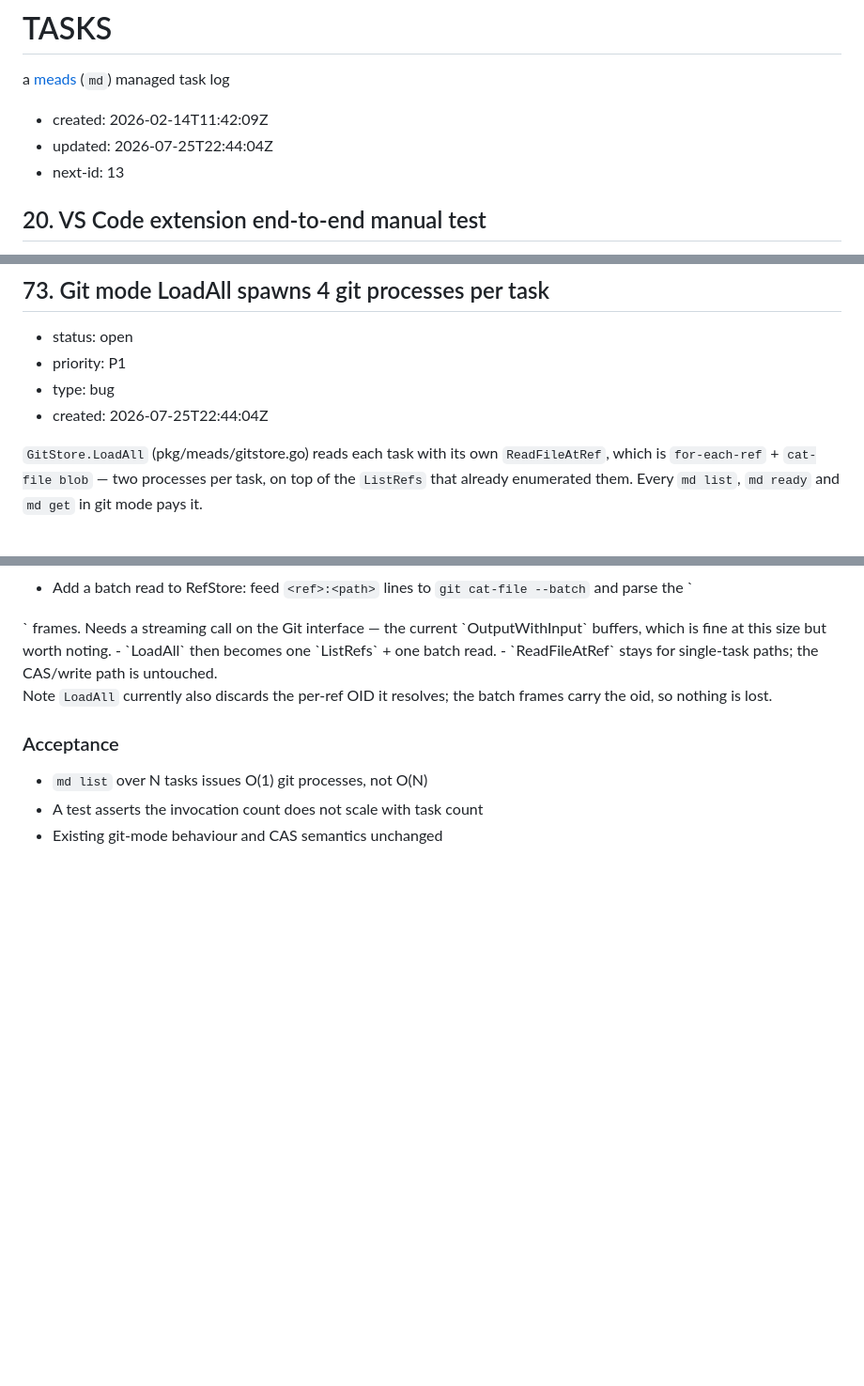
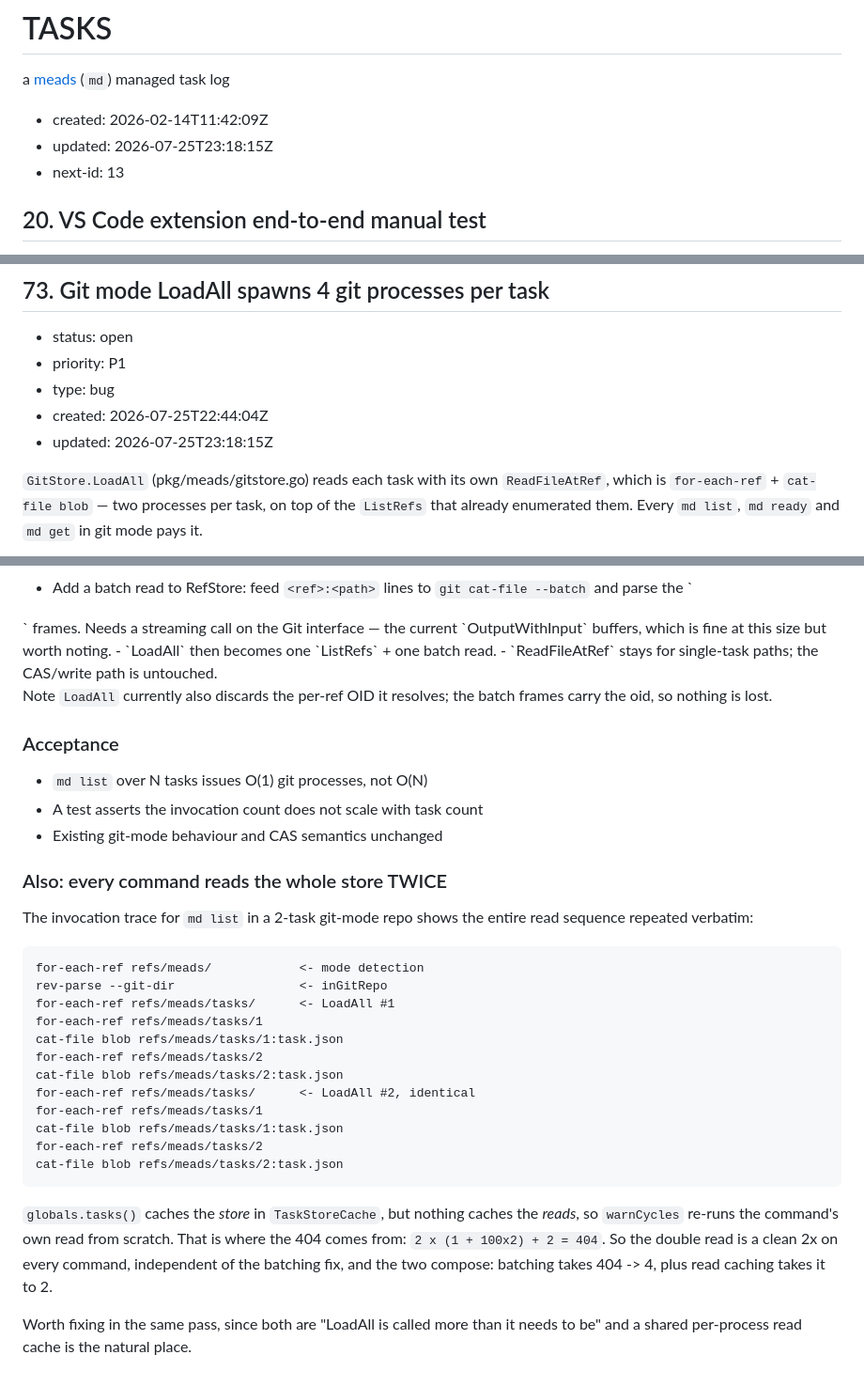
Before and after one commit to jpillora/meads, a Markdown page: TASKS.md, 3 parts joined by grey strips. Shown at 94% size. GitHub-like rendering; blank space fills up the shorter version.

Commit message:
chore(tasks): record git-mode double-read on #73
Invocation trace shows md list running LoadAll twice - TaskStoreCache
caches the store, not the reads, so warnCycles repeats the command's own
read. That is where the measured 404 spawns come from: 2 x (1 + 100x2).

Co-Authored-By: Claude Opus 5 <noreply@anthropic.com>

````diff
--- a/TASKS.md
+++ b/TASKS.md
@@ -3,7 +3,7 @@
 a [meads](https://github.com/jpillora/meads) (`md`) managed task log
 
 * created: 2026-02-14T11:42:09Z
-* updated: 2026-07-25T22:44:04Z
+* updated: 2026-07-25T23:18:15Z
 * next-id: 13
 
 ## 20. VS Code extension end-to-end manual test
@@ -632,6 +632,7 @@ including exactly the final write-up a closing commit is most likely to add.
 * priority: P1
 * type: bug
 * created: 2026-07-25T22:44:04Z
+* updated: 2026-07-25T23:18:15Z
 
 `GitStore.LoadAll` (pkg/meads/gitstore.go) reads each task with its own
 `ReadFileAtRef`, which is `for-each-ref` + `cat-file blob` — two processes per
@@ -689,3 +690,32 @@ frames carry the oid, so nothing is lost.
 - `md list` over N tasks issues O(1) git processes, not O(N)
 - A test asserts the invocation count does not scale with task count
 - Existing git-mode behaviour and CAS semantics unchanged
+
+### Also: every command reads the whole store TWICE
+
+The invocation trace for `md list` in a 2-task git-mode repo shows the entire
+read sequence repeated verbatim:
+
+```
+for-each-ref refs/meads/            <- mode detection
+rev-parse --git-dir                 <- inGitRepo
+for-each-ref refs/meads/tasks/      <- LoadAll #1
+for-each-ref refs/meads/tasks/1
+cat-file blob refs/meads/tasks/1:task.json
+for-each-ref refs/meads/tasks/2
+cat-file blob refs/meads/tasks/2:task.json
+for-each-ref refs/meads/tasks/      <- LoadAll #2, identical
+for-each-ref refs/meads/tasks/1
+cat-file blob refs/meads/tasks/1:task.json
+for-each-ref refs/meads/tasks/2
+cat-file blob refs/meads/tasks/2:task.json
+```
+
+`globals.tasks()` caches the *store* in `TaskStoreCache`, but nothing caches
+the *reads*, so `warnCycles` re-runs the command's own read from scratch. That
+is where the 404 comes from: `2 x (1 + 100x2) + 2 = 404`. So the double read is
+a clean 2x on every command, independent of the batching fix, and the two
+compose: batching takes 404 -> 4, plus read caching takes it to 2.
+
+Worth fixing in the same pass, since both are "LoadAll is called more than it
+needs to be" and a shared per-process read cache is the natural place.
````
